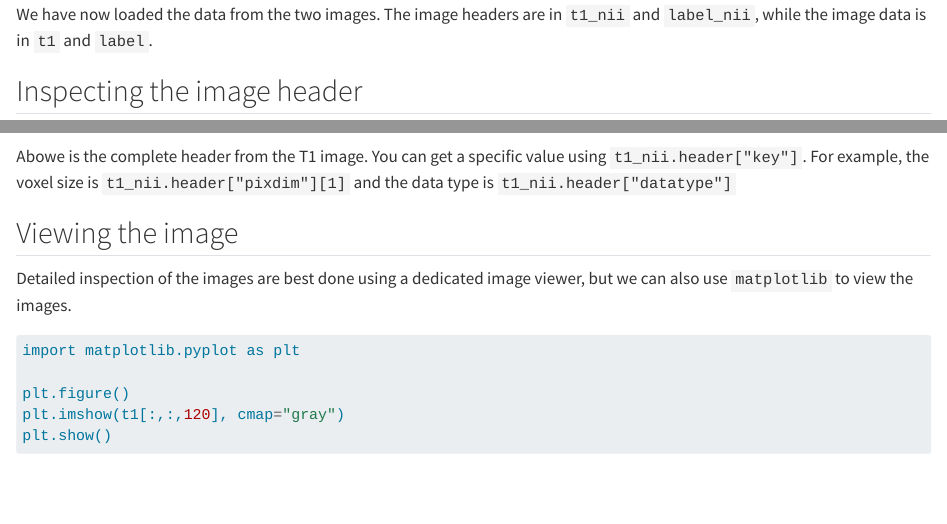
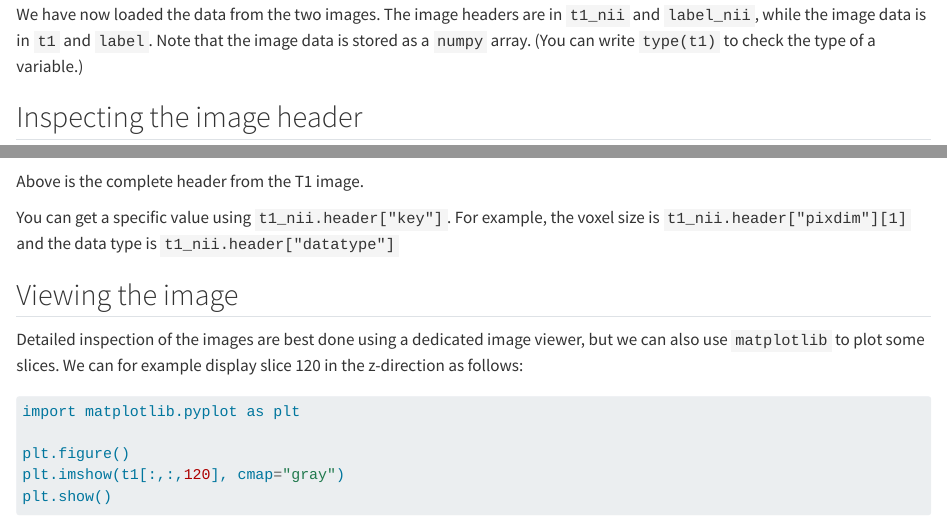
Before and after one commit to torgil01/med_imaging_lecture, a Quarto document (lecture.qmd): the page in a window 1100 px wide, from 1990 px down, and a second part further down, joined at a grey line. Rendered offline with R 4.5, knitr and Pandoc in place of Quarto, with nearby package versions; some code elsewhere in the file could not run offline.

Commit message:
commits behind main

````diff
--- a/lecture.qmd
+++ b/lecture.qmd
@@ -99,7 +99,7 @@ t1 = t1_nii.get_fdata()
 label = label_nii.get_fdata()
 ```
 
-We have now loaded the data from the two images. The image headers are in `t1_nii` and `label_nii`, while the image data is in `t1` and `label`.
+We have now loaded the data from the two images. The image headers are in `t1_nii` and `label_nii`, while the image data is in `t1` and `label`. Note that the image data is stored as a `numpy` array. (You can write `type(t1)` to check the type of a variable.)
 
 
 ## Inspecting the image header
@@ -112,10 +112,12 @@ Sometimes we need to get data from the image header. For example, the voxel size
 print(t1_nii.header)
 ```
 
-Abowe is the complete header from the T1 image. You can get a specific value using `t1_nii.header["key"]`. For example, the voxel size is `t1_nii.header["pixdim"][1]` and the data type is `t1_nii.header["datatype"]`
+Above is the complete header from the T1 image.
+
+You can get a specific value using `t1_nii.header["key"]`. For example, the voxel size is `t1_nii.header["pixdim"][1]` and the data type is `t1_nii.header["datatype"]`
 
 ## Viewing the image
-Detailed inspection of the images are best done using a dedicated image viewer, but we can also use `matplotlib` to view the images.
+Detailed inspection of the images are best done using a dedicated image viewer, but we can also use `matplotlib` to plot some slices. We can for example display slice 120 in the z-direction as follows:
 
 ```{python}
 #| eval: true
````
Also changed, not shown: lecture.qmd (2 more changed lines).
